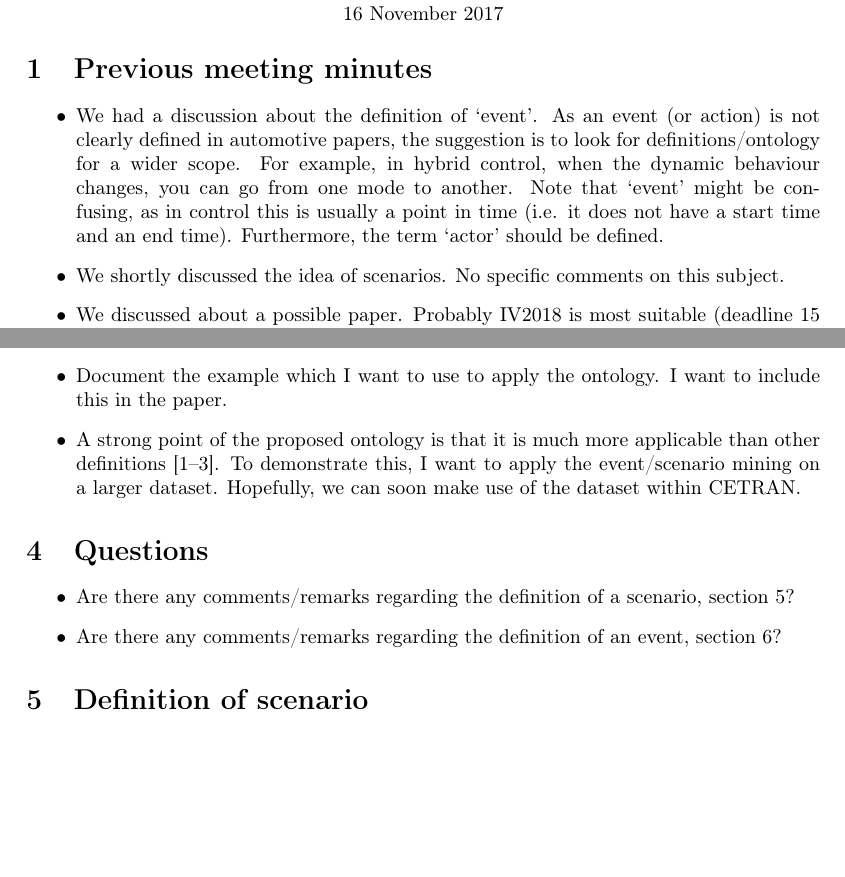
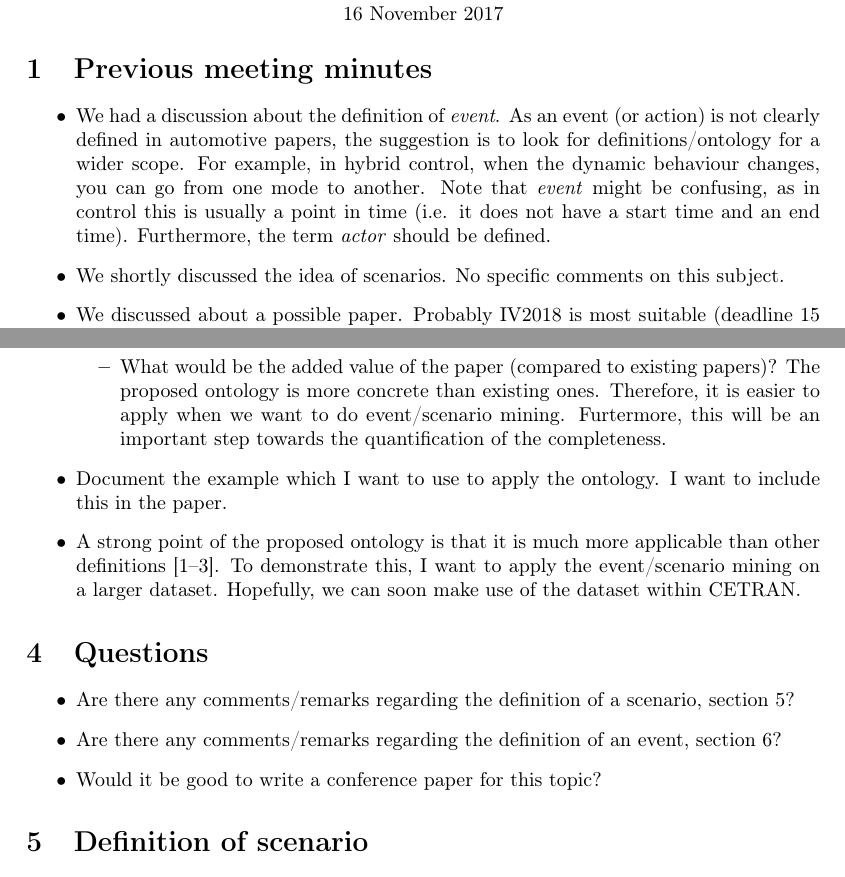
Before and after one commit to ErwindeGelder/ScenarioDomainModel, a LaTeX document (progress_reports/report02/progress_report_02.tex): two parts of pages 1 and 2 of 7, joined at a grey line, cut so that both start at the same text, the shorter picture padded with empty space. Compiled offline with pdfLaTeX.

Commit message:
Finalized progress report 2

```diff
--- a/progress_reports/report02/progress_report_02.tex
+++ b/progress_reports/report02/progress_report_02.tex
@@ -63,7 +63,7 @@ bookmarksnumbered=true]{hyperref}   %% IEEEtran: set bookmarks=false)
 \section{Previous meeting minutes}
 
 \begin{itemize}
-	\item We had a discussion about the definition of `event'. As an event (or action) is not clearly defined in automotive papers, the suggestion is to look for definitions/ontology for a wider scope. For example, in hybrid control, when the dynamic behaviour changes, you can go from one mode to another. Note that `event' might be confusing, as in control this is usually a point in time (i.e. it does not have a start time and an end time). Furthermore, the term `actor' should be defined.
+	\item We had a discussion about the definition of \emph{event}. As an event (or action) is not clearly defined in automotive papers, the suggestion is to look for definitions/ontology for a wider scope. For example, in hybrid control, when the dynamic behaviour changes, you can go from one mode to another. Note that \emph{event} might be confusing, as in control this is usually a point in time (i.e. it does not have a start time and an end time). Furthermore, the term \emph{actor} should be defined.
 	\item We shortly discussed the idea of scenarios. No specific comments on this subject.
 	\item We discussed about a possible paper. Probably IV2018 is most suitable (deadline 15 January).
 	\item Bart checks summary of PhD research topic. Title and start time needs to be added.
@@ -102,6 +102,7 @@ bookmarksnumbered=true]{hyperref}   %% IEEEtran: set bookmarks=false)
 	\begin{itemize}
 		\item Title: \emph{On ontology of real-life scenario for automotive applications}.
 		\item Authors (?): Erwin de Gelder, Jan-Pieter Paardekooper, Jeroen Ploeg, Hala Elrofai, Arash Khabbaz Saberi, Olaf Op den Camp, Bart De Schutter.
+		\item What would be the added value of the paper (compared to existing papers)? The proposed ontology is more concrete than existing ones. Therefore, it is easier to apply when we want to do event/scenario mining. Furtermore, this will be an important step towards the quantification of the completeness.
 	\end{itemize}
 	\item Document the example which I want to use to apply the ontology. I want to include this in the paper.
 	\item A strong point of the proposed ontology is that it is much more applicable than other definitions \cite{geyer2014, ulbrich2015, elrofai2016scenario}. To demonstrate this, I want to apply the event/scenario mining on a larger dataset. Hopefully, we can soon make use of the dataset within CETRAN.
@@ -112,6 +113,7 @@ bookmarksnumbered=true]{hyperref}   %% IEEEtran: set bookmarks=false)
 \begin{itemize}
 	\item Are there any comments/remarks regarding the definition of a scenario, section \ref{sec:scenario definition}?
 	\item Are there any comments/remarks regarding the definition of an event, section \ref{sec:events}?
+	\item Would it be good to write a conference paper for this topic?
 \end{itemize}
 
 \section{Definition of scenario}
```
